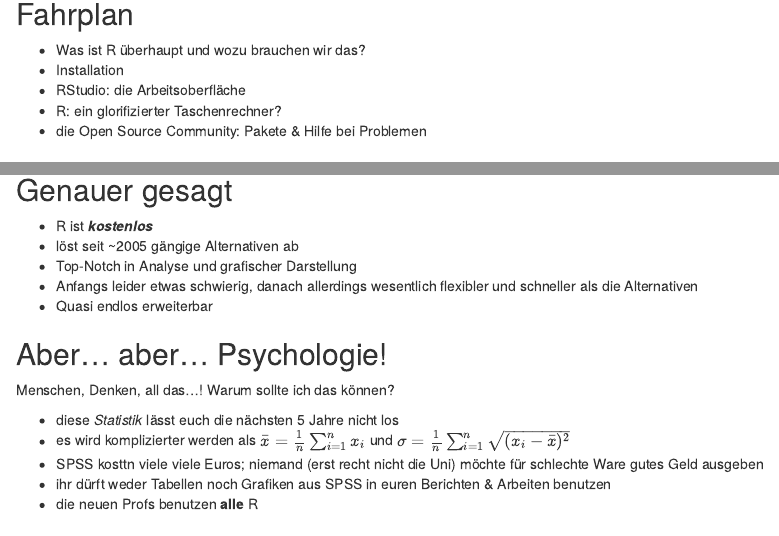
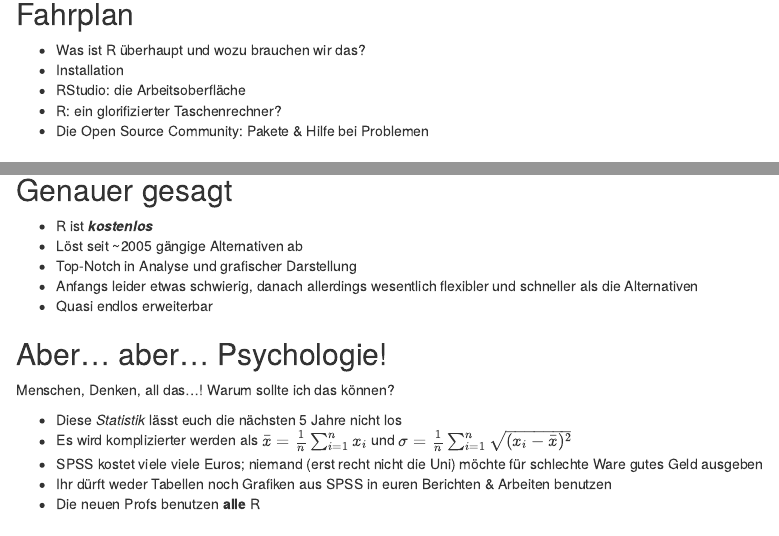
Before and after one commit to tadaadata/r-intro-slides, an R Markdown document (index.Rmd): the page in a window 1100 px wide, from 690 px down, and a second part further down, joined at a grey line. Rendered offline with R 4.5, knitr and Pandoc, with nearby package versions; some code elsewhere in the file could not run offline.

Commit message:
Refix the fixes, I guess?

```diff
--- a/index.Rmd
+++ b/index.Rmd
@@ -50,7 +50,7 @@
 - Installation
 - RStudio: die Arbeitsoberfläche
 - R: ein glorifizierter Taschenrechner?
-- die Open Source Community: Pakete & Hilfe bei Problemen
+- Die Open Source Community: Pakete & Hilfe bei Problemen
 
 
 # Was ist R? {data-background="assets/images/RStudio-Ball.png" data-background-size="30%"}
@@ -68,7 +68,7 @@
 ## Genauer gesagt
 
 - R ist _**kostenlos**_
-- löst seit ~2005 gängige Alternativen ab
+- Löst seit ~2005 gängige Alternativen ab
 - Top-Notch in Analyse und grafischer Darstellung
 - Anfangs leider etwas schwierig, danach allerdings wesentlich flexibler und schneller als die Alternativen
 - Quasi endlos erweiterbar
@@ -77,11 +77,11 @@
 
 Menschen, Denken, all das...! Warum sollte ich das können?
 
-- diese _Statistik_ lässt euch die nächsten 5 Jahre nicht los
-- es wird komplizierter werden als $\bar{x} = \frac{1}{n} \sum_{i=1}^{n} {x_i}$ und $\sigma = \frac{1}{n}\sum_{i=1}^n \sqrt{({x_i} - \bar{x})^2}$
-- SPSS kosttn viele viele Euros; niemand (erst recht nicht die Uni) möchte für schlechte Ware gutes Geld ausgeben
-- ihr dürft weder Tabellen noch Grafiken aus SPSS in euren Berichten & Arbeiten benutzen
-- die neuen Profs benutzen **alle** R
+- Diese _Statistik_ lässt euch die nächsten 5 Jahre nicht los
+- Es wird komplizierter werden als $\bar{x} = \frac{1}{n} \sum_{i=1}^{n} {x_i}$ und $\sigma = \frac{1}{n}\sum_{i=1}^n \sqrt{({x_i} - \bar{x})^2}$
+- SPSS kostet viele viele Euros; niemand (erst recht nicht die Uni) möchte für schlechte Ware gutes Geld ausgeben
+- Ihr dürft weder Tabellen noch Grafiken aus SPSS in euren Berichten & Arbeiten benutzen
+- Die neuen Profs benutzen **alle** R
 
 ## Aber... programmieren...? =C
 
```
